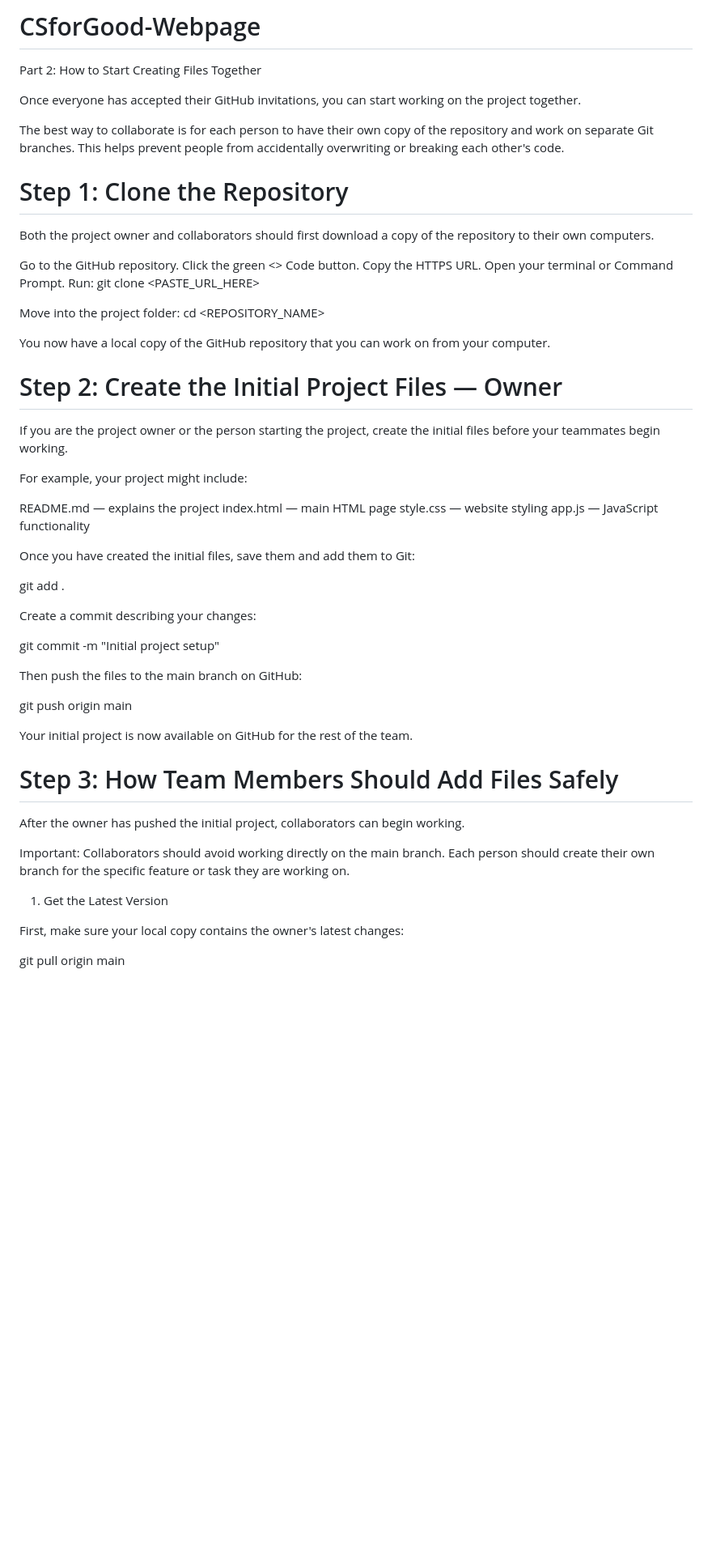
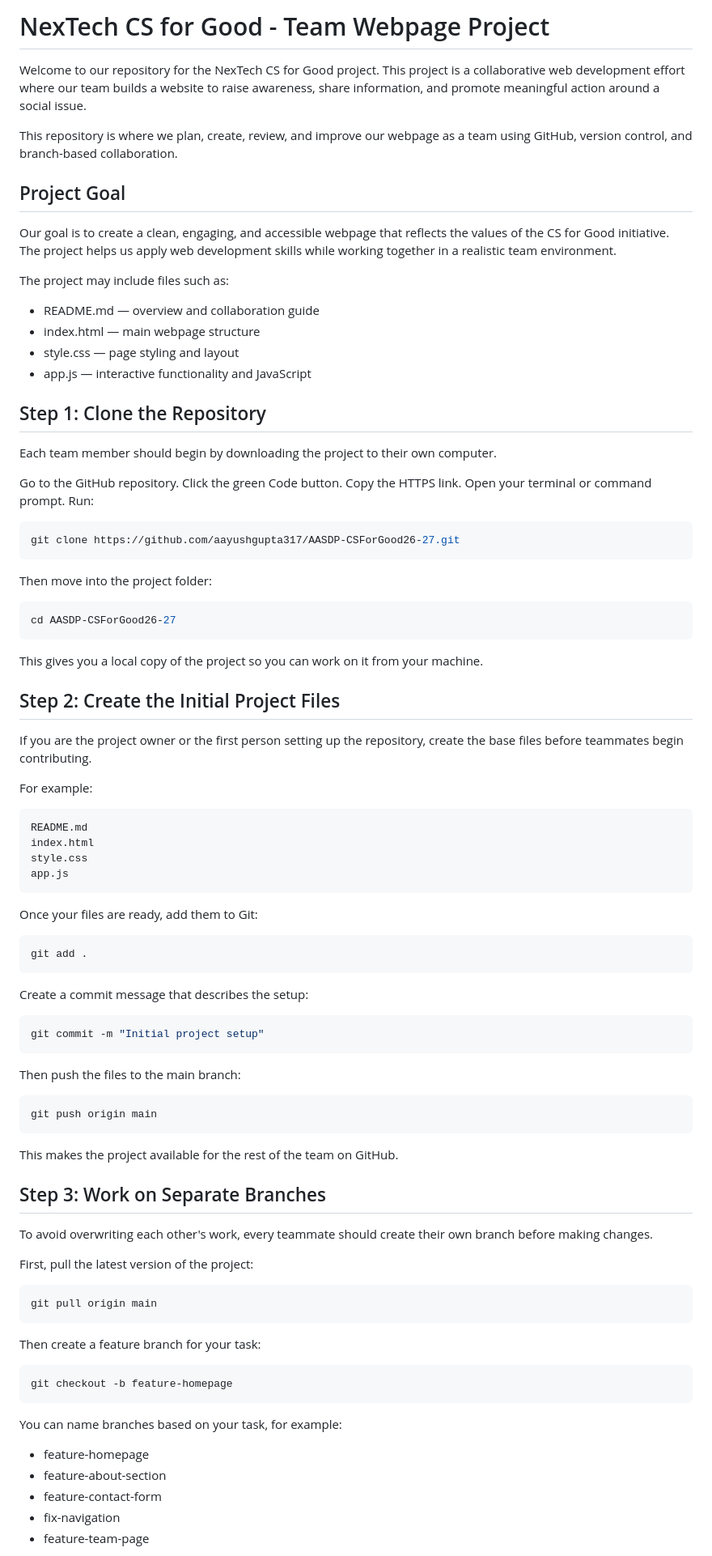
Before and after one commit to aayushgupta317/AASDP-CSForGood26-27, a Markdown page: README.md, the part around one of its changes. Shown at 81% size. Drawn GitHub-style; blank space fills up the shorter version.

Commit message:
Personalize README for the NexTech CS for Good team project and repository workflow

````diff
--- a/README.md
+++ b/README.md
@@ -1,63 +1,96 @@
-# CSforGood-Webpage
-Part 2: How to Start Creating Files Together
+# NexTech CS for Good - Team Webpage Project
 
-Once everyone has accepted their GitHub invitations, you can start working on the project together.
+Welcome to our repository for the NexTech CS for Good project. This project is a collaborative web development effort where our team builds a website to raise awareness, share information, and promote meaningful action around a social issue.
 
-The best way to collaborate is for each person to have their own copy of the repository and work on separate Git branches. This helps prevent people from accidentally overwriting or breaking each other's code.
+This repository is where we plan, create, review, and improve our webpage as a team using GitHub, version control, and branch-based collaboration.
 
-# Step 1: Clone the Repository
+## Project Goal
 
-Both the project owner and collaborators should first download a copy of the repository to their own computers.
+Our goal is to create a clean, engaging, and accessible webpage that reflects the values of the CS for Good initiative. The project helps us apply web development skills while working together in a realistic team environment.
+
+The project may include files such as:
+
+- README.md — overview and collaboration guide
+- index.html — main webpage structure
+- style.css — page styling and layout
+- app.js — interactive functionality and JavaScript
+
+## Step 1: Clone the Repository
+
+Each team member should begin by downloading the project to their own computer.
 
 Go to the GitHub repository.
-Click the green <> Code button.
-Copy the HTTPS URL.
-Open your terminal or Command Prompt.
+Click the green Code button.
+Copy the HTTPS link.
+Open your terminal or command prompt.
 Run:
-git clone <PASTE_URL_HERE>
 
-Move into the project folder:
-cd <REPOSITORY_NAME>
+```bash
+git clone https://github.com/aayushgupta317/AASDP-CSForGood26-27.git
+```
 
+Then move into the project folder:
 
-You now have a local copy of the GitHub repository that you can work on from your computer.
+```bash
+cd AASDP-CSForGood26-27
+```
 
-# Step 2: Create the Initial Project Files — Owner
+This gives you a local copy of the project so you can work on it from your machine.
 
-If you are the project owner or the person starting the project, create the initial files before your teammates begin working.
+## Step 2: Create the Initial Project Files
 
-For example, your project might include:
+If you are the project owner or the first person setting up the repository, create the base files before teammates begin contributing.
 
-README.md — explains the project
-index.html — main HTML page
-style.css — website styling
-app.js — JavaScript functionality
+For example:
 
-Once you have created the initial files, save them and add them to Git:
+```bash
+README.md
+index.html
+style.css
+app.js
+```
 
+Once your files are ready, add them to Git:
+
+```bash
 git add .
+```
 
+Create a commit message that describes the setup:
 
-Create a commit describing your changes:
+```bash
+git commit -m "Initial project setup"
+```
 
-git commit -m "Initial project setup"
+Then push the files to the main branch:
 
+```bash
+git push origin main
+```
 
-Then push the files to the main branch on GitHub:
+This makes the project available for the rest of the team on GitHub.
 
-git push origin main
+## Step 3: Work on Separate Branches
 
+To avoid overwriting each other's work, every teammate should create their own branch before making changes.
 
-Your initial project is now available on GitHub for the rest of the team.
+First, pull the latest version of the project:
 
-# Step 3: How Team Members Should Add Files Safely
+```bash
+git pull origin main
+```
 
-After the owner has pushed the initial project, collaborators can begin working.
+Then create a feature branch for your task:
 
-Important: Collaborators should avoid working directly on the main branch. Each person should create their own branch for the specific feature or task they are working on.
-1. Get the Latest Version
+```bash
+git checkout -b feature-homepage
+```
 
-First, make sure your local copy contains the owner's latest changes:
+You can name branches based on your task, for example:
 
-git pull origin main
+- feature-homepage
+- feature-about-section
+- feature-contact-form
+- fix-navigation
+- feature-team-page
 
````
Also changed, not shown: other parts of README.md (+66 -62 lines).
